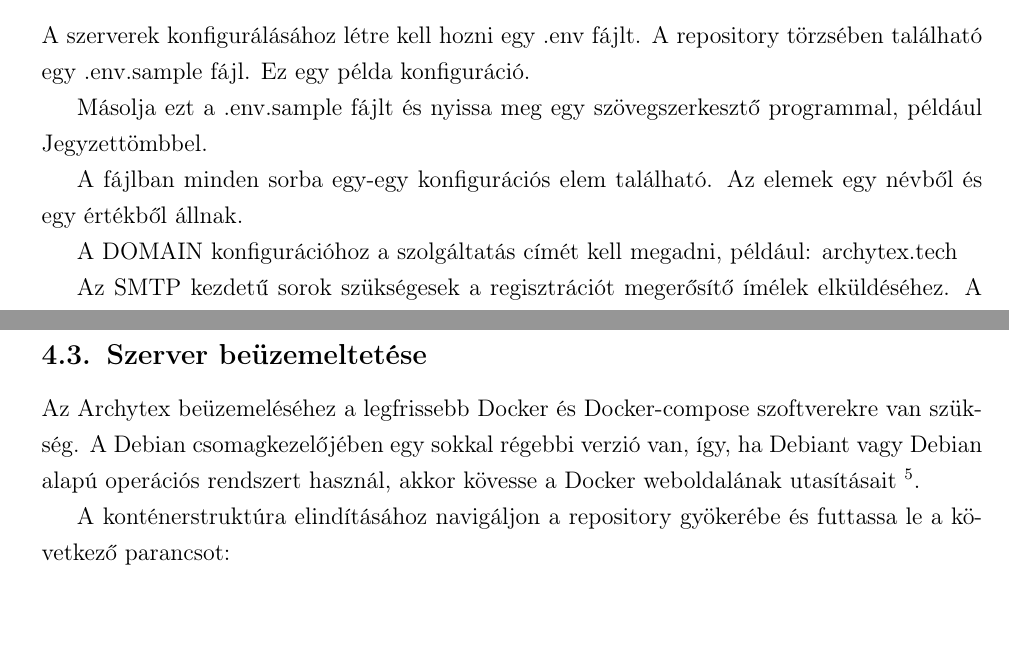
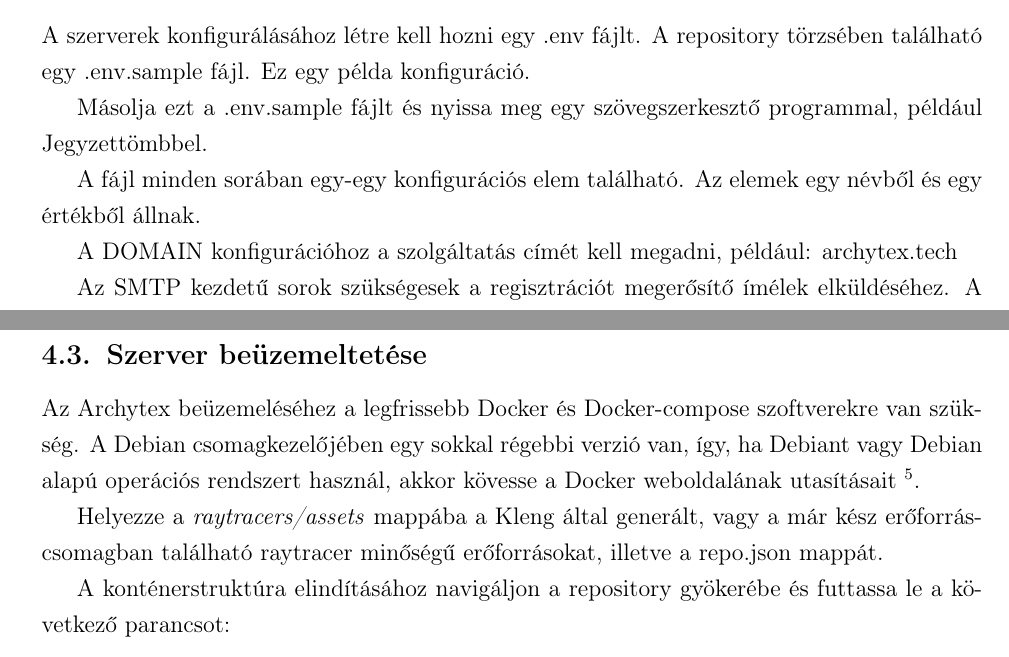
Before and after one commit to Texyfore/Archytex, a LaTeX document (docs/main.tex, which reads docs/parts/developer-documentation/installation/subsection-Config.tex, docs/parts/developer-documentation/installation/subsection-Deploy.tex): two parts of pages 22 and 23 of 51, joined at a grey line, cut so that both start at the same text. Compiled offline with pdfLaTeX.

Commit message:
Add information about loading assets in Deploy

```diff
--- a/docs/parts/developer-documentation/installation/subsection-Config.tex
+++ b/docs/parts/developer-documentation/installation/subsection-Config.tex
@@ -5,12 +5,12 @@ A szerverek konfigurálásához létre kell hozni egy .env fájlt. A repository
 
 Másolja ezt a .env.sample fájlt és nyissa meg egy szövegszerkesztő programmal, például Jegyzettömbbel.
 
-A fájlban minden sorba egy-egy konfigurációs elem található. Az elemek egy névből és egy értékből állnak.
+A fájl minden sorában egy-egy konfigurációs elem található. Az elemek egy névből és egy értékből állnak.
 
 A DOMAIN konfigurációhoz a szolgáltatás címét kell megadni, például: archytex.tech
 
 Az SMTP kezdetű sorok szükségesek a regisztrációt megerősítő ímélek elküldéséhez. A pontos értékekhez keresse meg ímélszolgáltatás követítőjének dokumentációját.
 
-A CAPTCHA kezdetű sorok a bejelentkezéshez szükséges Captchát konfigurálják. Ehhez szükség van egy ReCaptcha V2 kulcspárra, amit a ReCaptcha oldalon \footnote{\url{https://www.google.com/recaptcha/admin/}} hozhat létre. A CAPTCHA\_SECRET után a \emph{secret key}-t kell rakni, míg a CAPTCHA\_PUBLIC után a \emph{site key}-t.
+A CAPTCHA kezdetű sorok a bejelentkezéshez szükséges Captchát konfigurálják. Ehhez szükség van egy ReCaptcha V2 kulcspárra, amit a ReCaptcha oldalon\footnote{\url{https://www.google.com/recaptcha/admin/}} hozhat létre. A CAPTCHA\_SECRET után a \emph{secret key}-t kell rakni, míg a CAPTCHA\_PUBLIC után a \emph{site key}-t.
 
 Végül, a REDIS\_PASSWORD részbe generálnia kell egy jelszót, amely majd később a csatlakozáshoz lesz használva.
--- a/docs/parts/developer-documentation/installation/subsection-Deploy.tex
+++ b/docs/parts/developer-documentation/installation/subsection-Deploy.tex
@@ -1,5 +1,7 @@
 \subsection{Szerver beüzemeltetése}
 Az Archytex beüzemeléséhez a legfrissebb Docker és Docker-compose szoftverekre van szükség. A Debian csomagkezelőjében egy sokkal régebbi verzió van, így, ha Debiant vagy Debian alapú operációs rendszert használ, akkor kövesse a Docker weboldalának utasításait \footnote{\url{https://docs.docker.com/engine/install/debian/}}.
+
+Helyezze a \emph{raytracers/assets} mappába a Kleng által generált, vagy a már kész erőforráscsomagban található raytracer minőségű erőforrásokat, illetve a repo.json mappát.
 
 A konténerstruktúra elindításához navigáljon a repository gyökerébe és futtassa le a következő parancsot:
 \begin{lstlisting}
```
